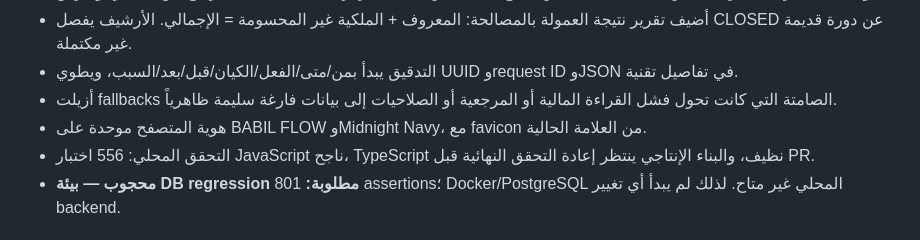
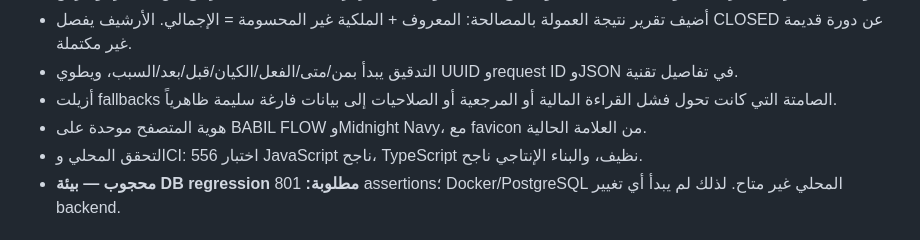
Before and after one commit to karraralmamouri-ux/babil-commission-app, a Markdown page: docs/PROJECT_STATUS.md, the part around the change. Drawn GitHub-style.

Commit message:
Finalize continuation verification status

```diff
--- a/docs/PROJECT_STATUS.md
+++ b/docs/PROJECT_STATUS.md
@@ -20,7 +20,7 @@
 - التدقيق يبدأ بمن/متى/الفعل/الكيان/قبل/بعد/السبب، ويطوي UUID وrequest ID وJSON في تفاصيل تقنية.
 - أزيلت fallbacks الصامتة التي كانت تحول فشل القراءة المالية أو المرجعية أو الصلاحيات إلى بيانات فارغة سليمة ظاهرياً.
 - هوية المتصفح موحدة على BABIL FLOW وMidnight Navy، مع favicon من العلامة الحالية.
-- التحقق المحلي: 556 اختبار JavaScript ناجح، TypeScript نظيف، والبناء الإنتاجي ينتظر إعادة التحقق النهائية قبل PR.
+- التحقق المحلي وCI: 556 اختبار JavaScript ناجح، TypeScript نظيف، والبناء الإنتاجي ناجح.
 - **محجوب — بيئة DB regression مطلوبة:** 801 assertions؛ Docker/PostgreSQL المحلي غير متاح. لذلك لم يبدأ أي تغيير backend.
 
 ## الحالة الفعلية
```
Also changed, not shown: docs/handoffs/babil-flow-implementation-handoff.md (+1 -1 lines).
